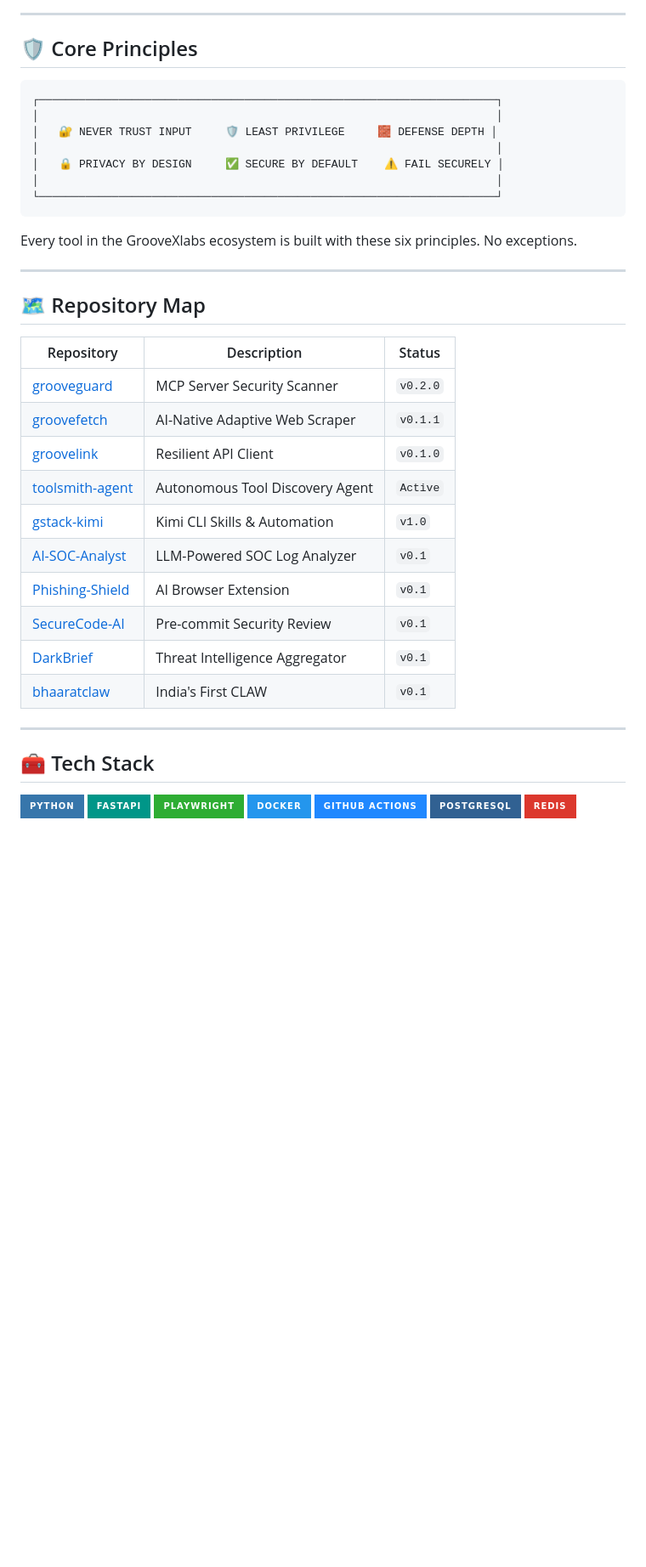
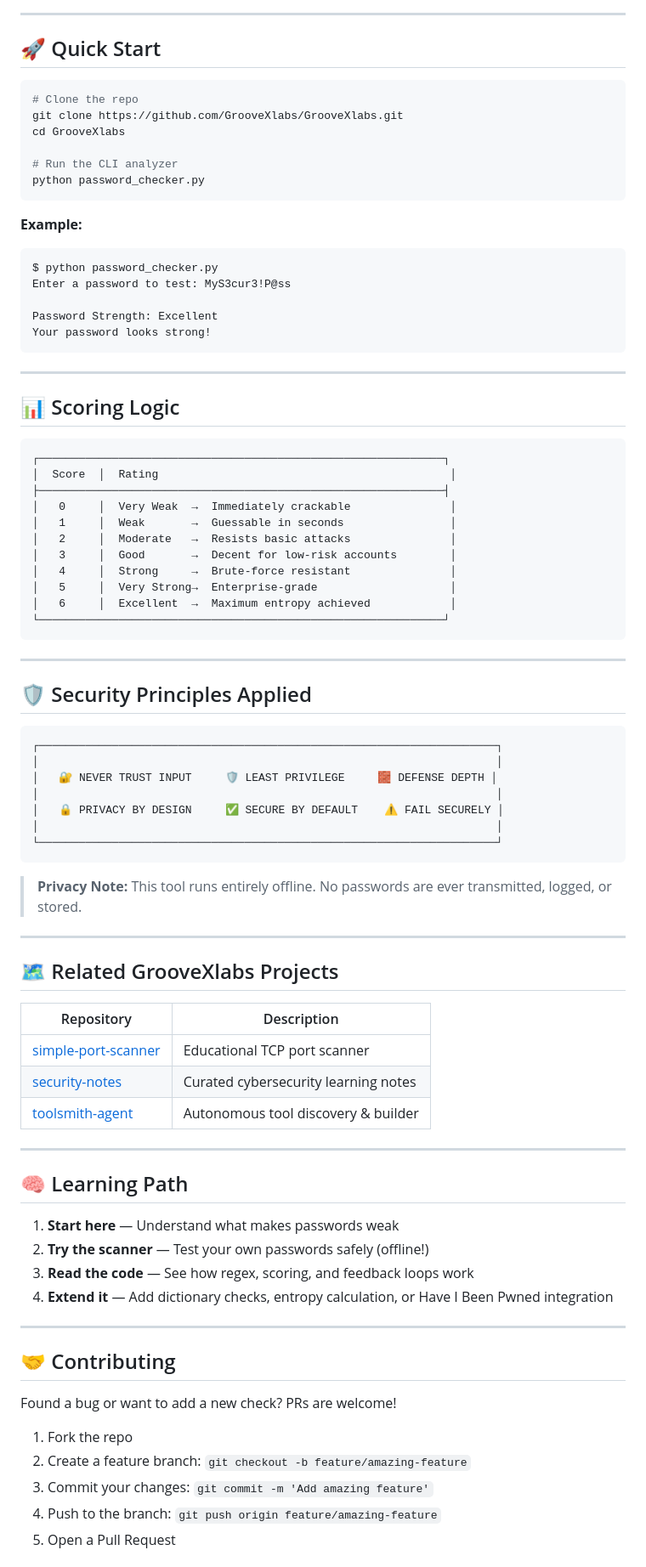
Before and after one commit to GrooveXlabs/GrooveXlabs, a Markdown page: README.md, the part around one of its changes. Shown at 85% size. Drawn GitHub-style; badges without logos; blank space fills up the shorter version.

Commit message:
docs: rewrite README for password strength analyzer project

````diff
--- a/README.md
+++ b/README.md
@@ -89,7 +52,47 @@ Discovers trending dev tools, analyzes competitor architecture, and builds impro
 
 ---
 
-## 🛡️ Core Principles
+## 🚀 Quick Start
+
+```bash
+# Clone the repo
+git clone https://github.com/GrooveXlabs/GrooveXlabs.git
+cd GrooveXlabs
+
+# Run the CLI analyzer
+python password_checker.py
+```
+
+**Example:**
+```bash
+$ python password_checker.py
+Enter a password to test: MyS3cur3!P@ss
+
+Password Strength: Excellent
+Your password looks strong!
+```
+
+---
+
+## 📊 Scoring Logic
+
+```
+┌─────────────────────────────────────────────────────────────┐
+│  Score  │  Rating                                            │
+├─────────────────────────────────────────────────────────────┤
+│   0     │  Very Weak  →  Immediately crackable               │
+│   1     │  Weak       →  Guessable in seconds                │
+│   2     │  Moderate   →  Resists basic attacks               │
+│   3     │  Good       →  Decent for low-risk accounts        │
+│   4     │  Strong     →  Brute-force resistant               │
+│   5     │  Very Strong→  Enterprise-grade                    │
+│   6     │  Excellent  →  Maximum entropy achieved            │
+└─────────────────────────────────────────────────────────────┘
+```
+
+---
+
+## 🛡️ Security Principles Applied
 
 ```
 ┌─────────────────────────────────────────────────────────────────────┐
@@ -101,33 +104,36 @@ Discovers trending dev tools, analyzes competitor architecture, and builds impro
 └─────────────────────────────────────────────────────────────────────┘
 ```
 
-Every tool in the GrooveXlabs ecosystem is built with these six principles. No exceptions.
+> **Privacy Note:** This tool runs entirely offline. No passwords are ever transmitted, logged, or stored.
 
 ---
 
-## 🗺️ Repository Map
+## 🗺️ Related GrooveXlabs Projects
 
-| Repository | Description | Status |
-|---|---|---|
-| [grooveguard](https://github.com/GrooveXlabs/grooveguard) | MCP Server Security Scanner | `v0.2.0` |
-| [groovefetch](https://github.com/GrooveXlabs/groovefetch) | AI-Native Adaptive Web Scraper | `v0.1.1` |
-| [groovelink](https://github.com/GrooveXlabs/groovelink) | Resilient API Client | `v0.1.0` |
-| [toolsmith-agent](https://github.com/GrooveXlabs/toolsmith-agent) | Autonomous Tool Discovery Agent | `Active` |
-| [gstack-kimi](https://github.com/GrooveXlabs/gstack-kimi) | Kimi CLI Skills & Automation | `v1.0` |
-| [AI-SOC-Analyst](https://github.com/GrooveXlabs/AI-SOC-Analyst) | LLM-Powered SOC Log Analyzer | `v0.1` |
-| [Phishing-Shield](https://github.com/GrooveXlabs/Phishing-Shield) | AI Browser Extension | `v0.1` |
-| [SecureCode-AI](https://github.com/GrooveXlabs/SecureCode-AI) | Pre-commit Security Review | `v0.1` |
-| [DarkBrief](https://github.com/GrooveXlabs/DarkBrief) | Threat Intelligence Aggregator | `v0.1` |
-| [bhaaratclaw](https://github.com/GrooveXlabs/bhaaratclaw) | India's First CLAW | `v0.1` |
+| Repository | Description |
+|---|---|
+| [simple-port-scanner](https://github.com/GrooveXlabs/simple-port-scanner) | Educational TCP port scanner |
+| [security-notes](https://github.com/GrooveXlabs/security-notes) | Curated cybersecurity learning notes |
+| [toolsmith-agent](https://github.com/GrooveXlabs/toolsmith-agent) | Autonomous tool discovery & builder |
 
 ---
 
-## 🧰 Tech Stack
+## 🧠 Learning Path
 
-![Python](https://img.shields.io/badge/Python-3776AB?style=for-the-badge&logo=python&logoColor=white)
-![FastAPI](https://img.shields.io/badge/FastAPI-009688?style=for-the-badge&logo=fastapi&logoColor=white)
-![Playwright](https://img.shields.io/badge/Playwright-2EAD33?style=for-the-badge&logo=playwright&logoColor=white)
-![Docker](https://img.shields.io/badge/Docker-2496ED?style=for-the-badge&logo=docker&logoColor=white)
-![GitHub Actions](https://img.shields.io/badge/GitHub_Actions-2088FF?style=for-the-badge&logo=github-actions&logoColor=white)
-![PostgreSQL](https://img.shields.io/badge/PostgreSQL-316192?style=for-the-badge&logo=postgresql&logoColor=white)
-![Redis](https://img.shields.io/badge/Redis-DC382D?style=for-the-badge&logo=redis&logoColor=white)
+1. **Start here** — Understand what makes passwords weak
+2. **Try the scanner** — Test your own passwords safely (offline!)
+3. **Read the code** — See how regex, scoring, and feedback loops work
+4. **Extend it** — Add dictionary checks, entropy calculation, or Have I Been Pwned integration
+
+---
+
+## 🤝 Contributing
+
+Found a bug or want to add a new check? PRs are welcome!
+
+1. Fork the repo
+2. Create a feature branch: `git checkout -b feature/amazing-feature`
+3. Commit your changes: `git commit -m 'Add amazing feature'`
+4. Push to the branch: `git push origin feature/amazing-feature`
+5. Open a Pull Request
+
````
Also changed, not shown: other parts of README.md (+44 -78 lines).
